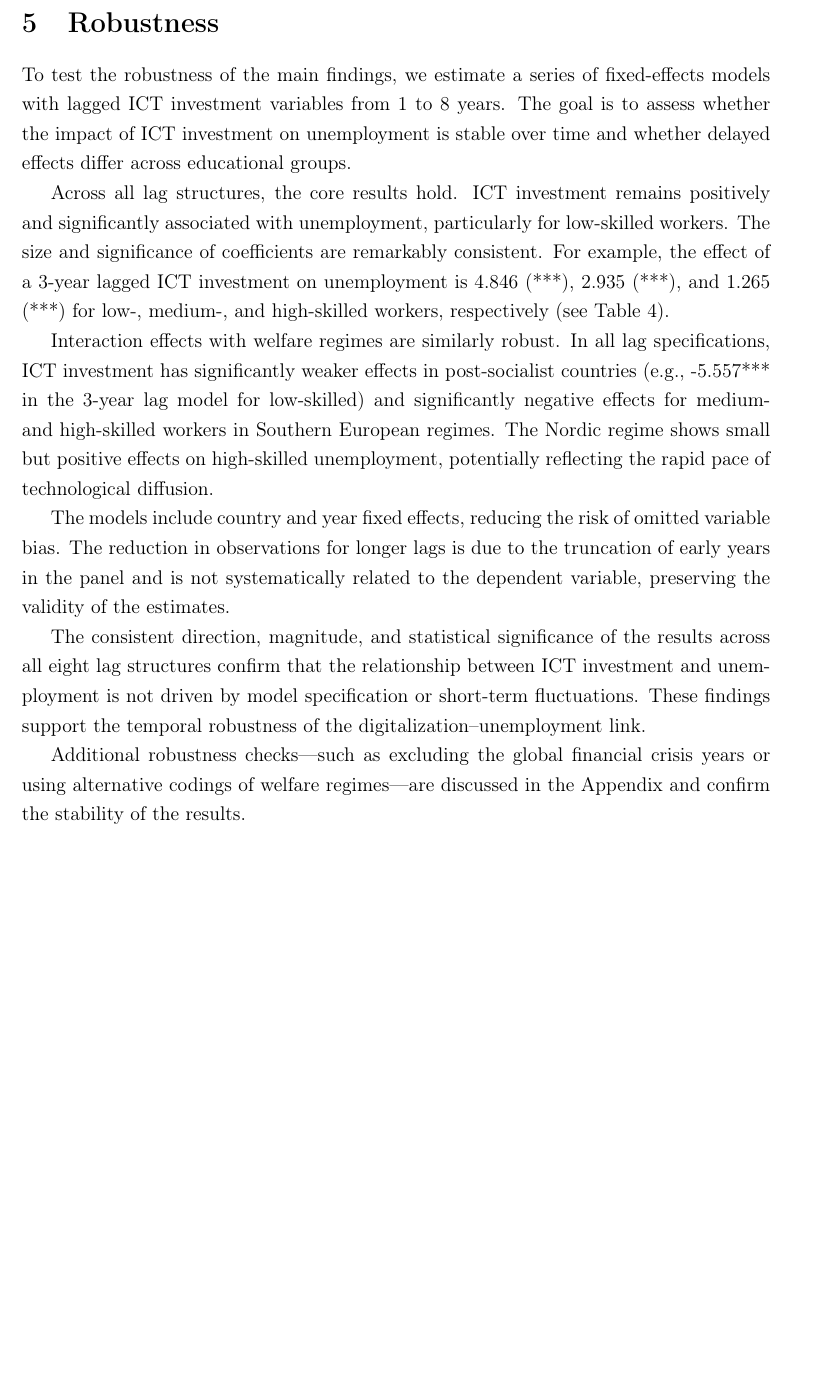
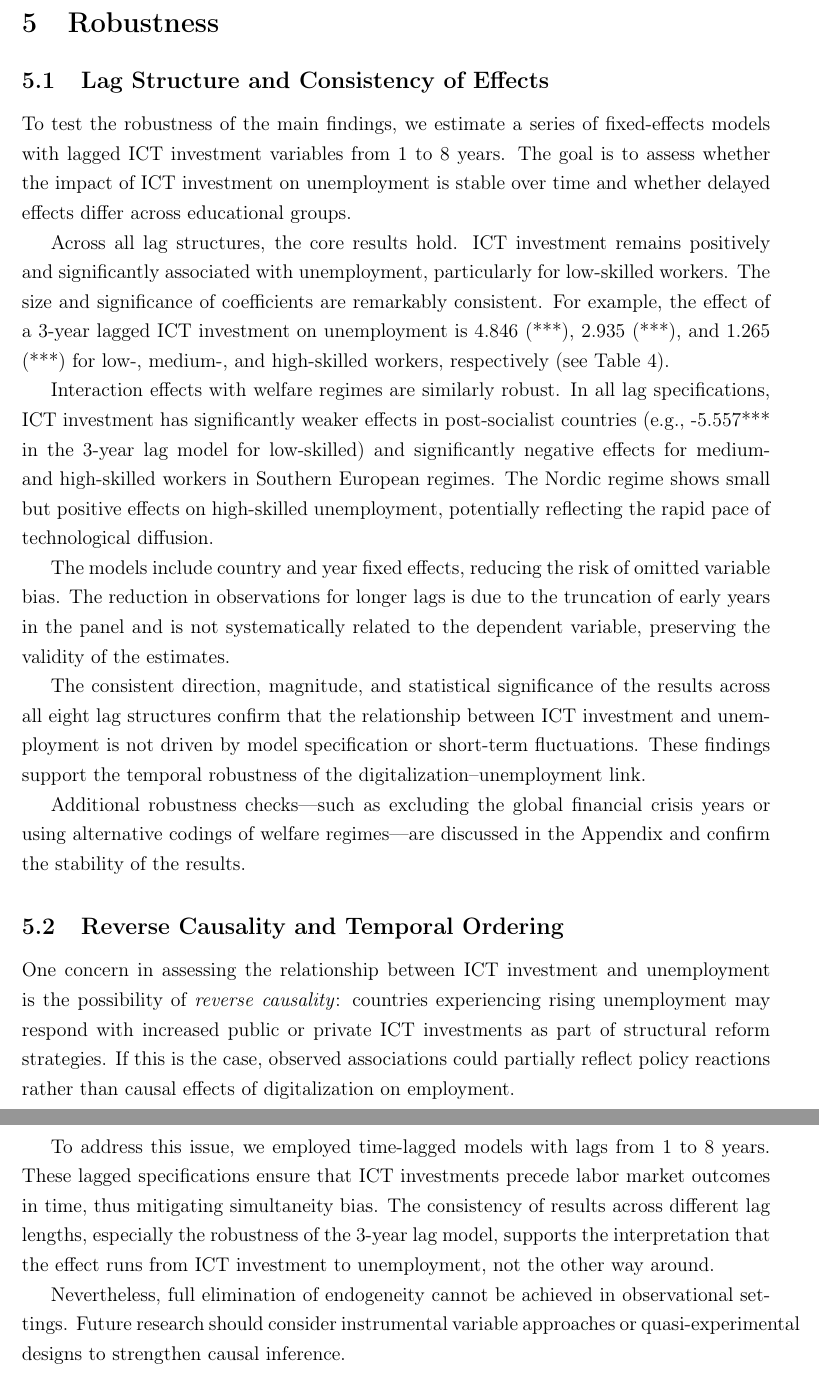
Before and after one commit to TAR-IT/ict-investment-and-unemployment, a LaTeX document (TeX/main.tex, which reads TeX/chapters/5.tex): part of page 13 of 17 before the commit and two parts of pages 13 and 14 of 18 after it, the two joined at a grey line, cut so that both start at the same text, the shorter picture padded with empty space. Compiled offline with pdfLaTeX.

Commit message:
Work version 06-14

```diff
--- a/TeX/chapters/5.tex
+++ b/TeX/chapters/5.tex
@@ -3,6 +3,8 @@
 %%%%%%%%%%%%%%
 
 \section{Robustness}
+
+\subsection{Lag Structure and Consistency of Effects}
 
 To test the robustness of the main findings, we estimate a series of fixed-effects models with lagged
 ICT investment variables from 1 to 8 years. The goal is to assess whether the impact of ICT
@@ -32,3 +34,21 @@ digitalization–unemployment link.
 
 Additional robustness checks—such as excluding the global financial crisis years or using alternative
 codings of welfare regimes—are discussed in the Appendix and confirm the stability of the results.
+
+\subsection{Reverse Causality and Temporal Ordering}
+
+One concern in assessing the relationship between ICT investment and unemployment is the possibility
+of \textit{reverse causality}: countries experiencing rising unemployment may respond with increased
+public or private ICT investments as part of structural reform strategies. If this is the case,
+observed associations could partially reflect policy reactions rather than causal effects of
+digitalization on employment.
+
+To address this issue, we employed time-lagged models with lags from 1 to 8 years. These lagged
+specifications ensure that ICT investments precede labor market outcomes in time, thus mitigating
+simultaneity bias. The consistency of results across different lag lengths, especially the robustness
+of the 3-year lag model, supports the interpretation that the effect runs from ICT investment to
+unemployment, not the other way around.
+
+Nevertheless, full elimination of endogeneity cannot be achieved in observational settings. Future
+research should consider instrumental variable approaches or quasi-experimental designs to strengthen
+causal inference.
```
Also changed, not shown: TeX/assets/variables_summary_final.tex (+1 -1 lines), TeX/chapters/3.tex (+1 -1 lines), ICT_Investment_and_Unemployment_in_Welfare_States.pdf (deleted), TeX/output/main.pdf.
